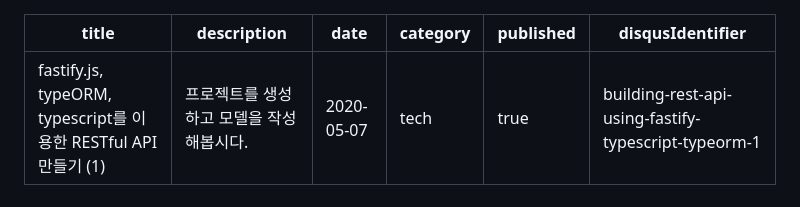
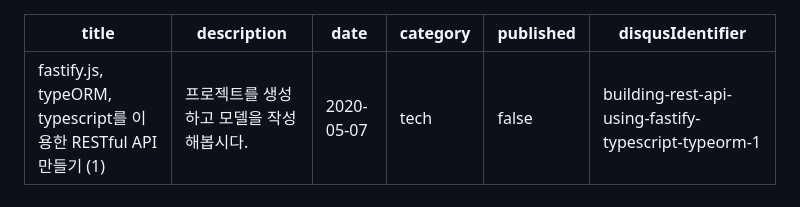
Before and after one commit to yyna/yyna-dev-blog, a Markdown page: blogs/fastifyjs-typeORM-typescript-를-이용한-RESTful-API-만들기-1.md, the part around the change. Rendered like a GitHub page.

Commit message:
fastify 글 삭제 (#8)

```diff
--- a/blogs/fastifyjs-typeORM-typescript-를-이용한-RESTful-API-만들기-1.md
+++ b/blogs/fastifyjs-typeORM-typescript-를-이용한-RESTful-API-만들기-1.md
@@ -3,7 +3,7 @@ title: fastify.js, typeORM, typescript를 이용한 RESTful API 만들기 (1)
 description: 프로젝트를 생성하고 모델을 작성해봅시다.
 date: 2020-05-07
 category: tech
-published: true
+published: false
 disqusIdentifier: building-rest-api-using-fastify-typescript-typeorm-1
 ---
 
```
Also changed, not shown: blogs/fastifyjs-typeORM-typescript-를-이용한-RESTful-API-만들기-2.md (+1 -1 lines).
